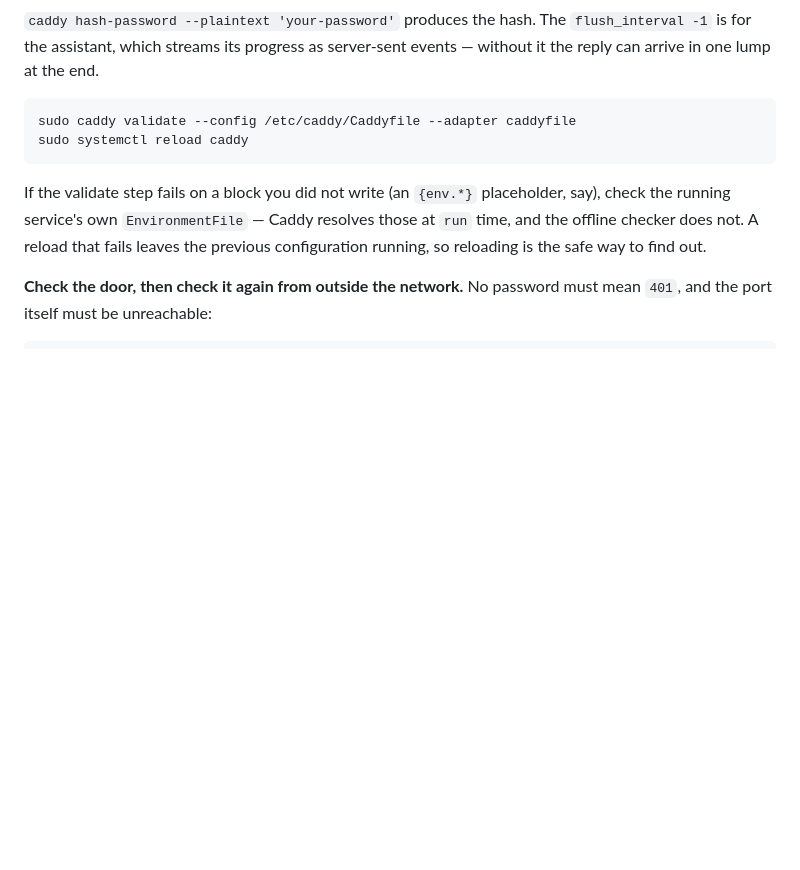
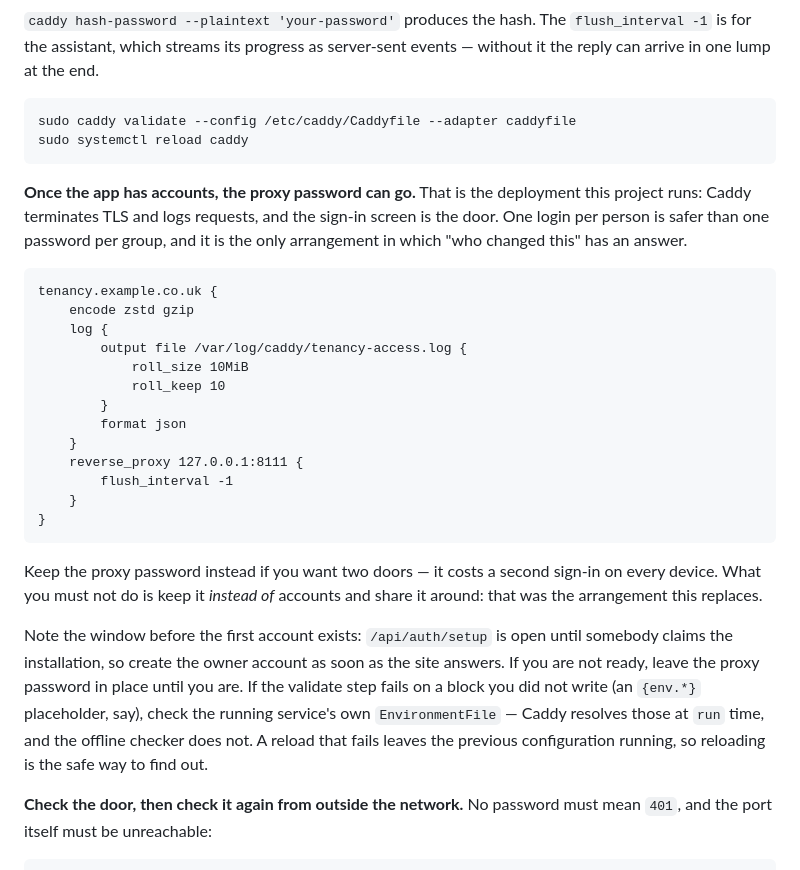
Before and after one commit to tfasanya79/tenancy-agreement, a Markdown page: docs/DEPLOY.md, the part around the change. Rendered like a GitHub page; blank space fills up the shorter version.

Commit message:
Retire the proxy password: the app's login is the door
Caddy no longer asks for a shared password on the tenancy site. With accounts,
roles and an audit trail inside the app, that second password was a shared secret
protecting per-person logins.

TLS stays, request logging stays, and the /whoami helper went with it (there is no
proxy credential left to name). Documented in docs/DEPLOY.md, including the rule
that matters: do not keep a proxy password *instead of* accounts, and claim the
first account as soon as the site answers, because /api/auth/setup stays open until
somebody does.

````diff
--- a/docs/DEPLOY.md
+++ b/docs/DEPLOY.md
@@ -487,6 +487,34 @@ sudo caddy validate --config /etc/caddy/Caddyfile --adapter caddyfile
 sudo systemctl reload caddy
 ```
 
+**Once the app has accounts, the proxy password can go.** That is the deployment
+this project runs: Caddy terminates TLS and logs requests, and the sign-in screen is
+the door. One login per person is safer than one password per group, and it is the
+only arrangement in which "who changed this" has an answer.
+
+```
+tenancy.example.co.uk {
+	encode zstd gzip
+	log {
+		output file /var/log/caddy/tenancy-access.log {
+			roll_size 10MiB
+			roll_keep 10
+		}
+		format json
+	}
+	reverse_proxy 127.0.0.1:8111 {
+		flush_interval -1
+	}
+}
+```
+
+Keep the proxy password instead if you want two doors — it costs a second sign-in on
+every device. What you must not do is keep it *instead of* accounts and share it
+around: that was the arrangement this replaces.
+
+Note the window before the first account exists: `/api/auth/setup` is open until
+somebody claims the installation, so create the owner account as soon as the site
+answers. If you are not ready, leave the proxy password in place until you are.
 If the validate step fails on a block you did not write (an `{env.*}` placeholder,
 say), check the running service's own `EnvironmentFile` — Caddy resolves those at
 `run` time, and the offline checker does not. A reload that fails leaves the
````
Also changed, not shown: CHANGELOG.md (+11 -0 lines).
